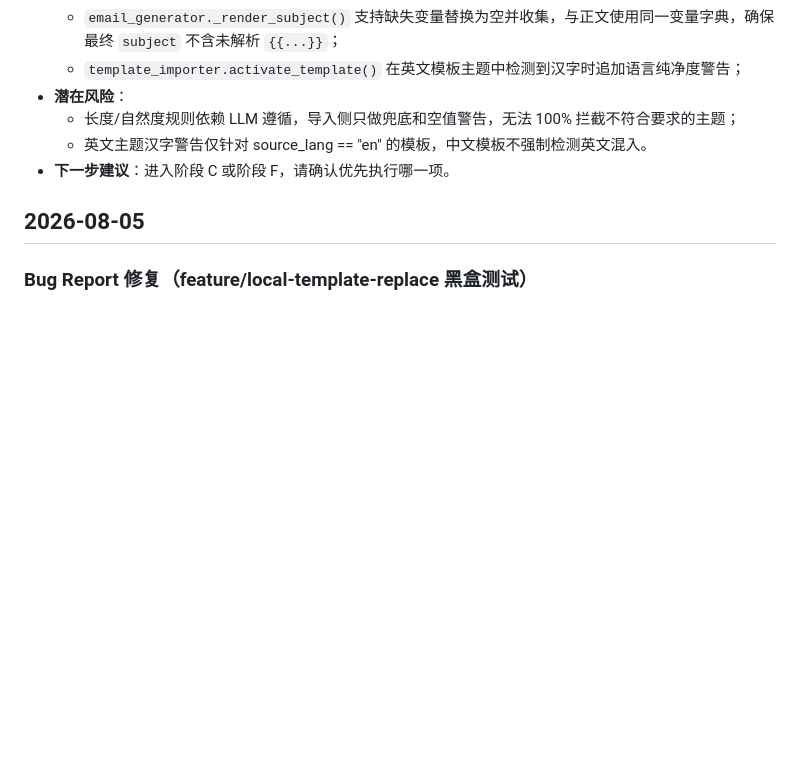
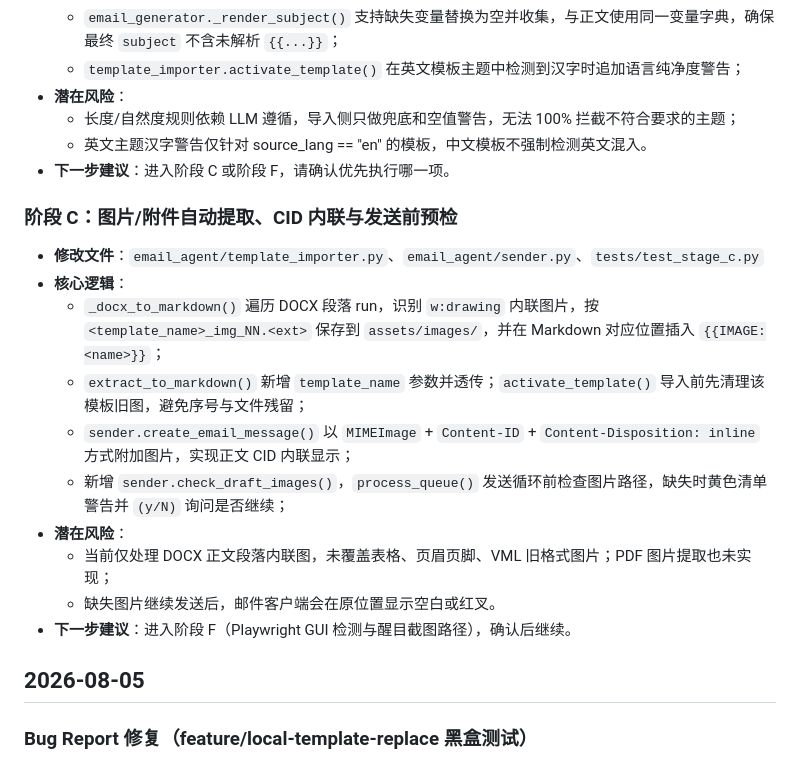
Before and after one commit to camgrado-sketch/AI_sales_email_agent, a Markdown page: CHANGELOG.md, the part around the change. Drawn GitHub-style; blank space fills up the shorter version.

Commit message:
[Claude] docs(CHANGELOG): 阶段 C 完成总结

```diff
--- a/CHANGELOG.md
+++ b/CHANGELOG.md
@@ -25,6 +25,19 @@
   - 长度/自然度规则依赖 LLM 遵循，导入侧只做兜底和空值警告，无法 100% 拦截不符合要求的主题；
   - 英文主题汉字警告仅针对 source_lang == "en" 的模板，中文模板不强制检测英文混入。
 - **下一步建议**：进入阶段 C 或阶段 F，请确认优先执行哪一项。
+
+### 阶段 C：图片/附件自动提取、CID 内联与发送前预检
+
+- **修改文件**：`email_agent/template_importer.py`、`email_agent/sender.py`、`tests/test_stage_c.py`
+- **核心逻辑**：
+  - `_docx_to_markdown()` 遍历 DOCX 段落 run，识别 `w:drawing` 内联图片，按 `<template_name>_img_NN.<ext>` 保存到 `assets/images/`，并在 Markdown 对应位置插入 `{{IMAGE:<name>}}`；
+  - `extract_to_markdown()` 新增 `template_name` 参数并透传；`activate_template()` 导入前先清理该模板旧图，避免序号与文件残留；
+  - `sender.create_email_message()` 以 `MIMEImage` + `Content-ID` + `Content-Disposition: inline` 方式附加图片，实现正文 CID 内联显示；
+  - 新增 `sender.check_draft_images()`，`process_queue()` 发送循环前检查图片路径，缺失时黄色清单警告并 `(y/N)` 询问是否继续；
+- **潜在风险**：
+  - 当前仅处理 DOCX 正文段落内联图，未覆盖表格、页眉页脚、VML 旧格式图片；PDF 图片提取也未实现；
+  - 缺失图片继续发送后，邮件客户端会在原位置显示空白或红叉。
+- **下一步建议**：进入阶段 F（Playwright GUI 检测与醒目截图路径），确认后继续。
 
 ## 2026-08-05
 
```
